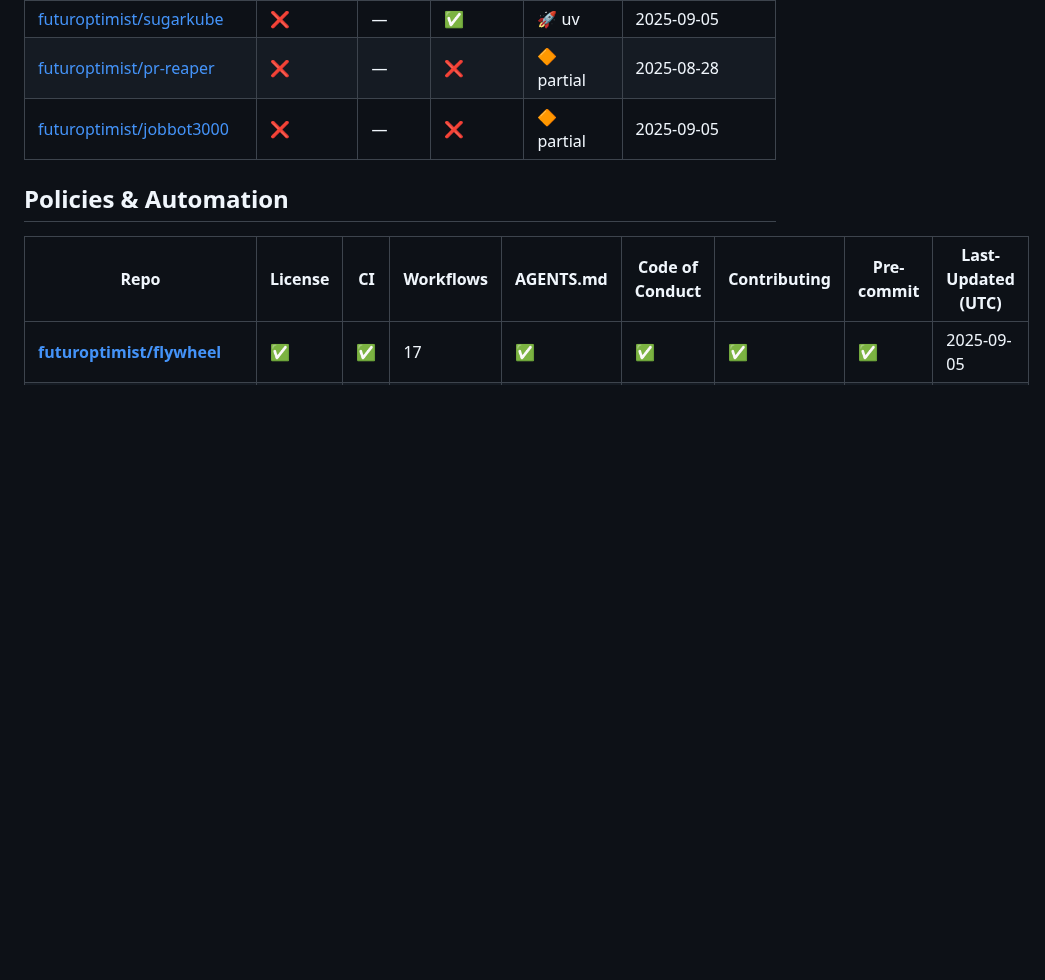
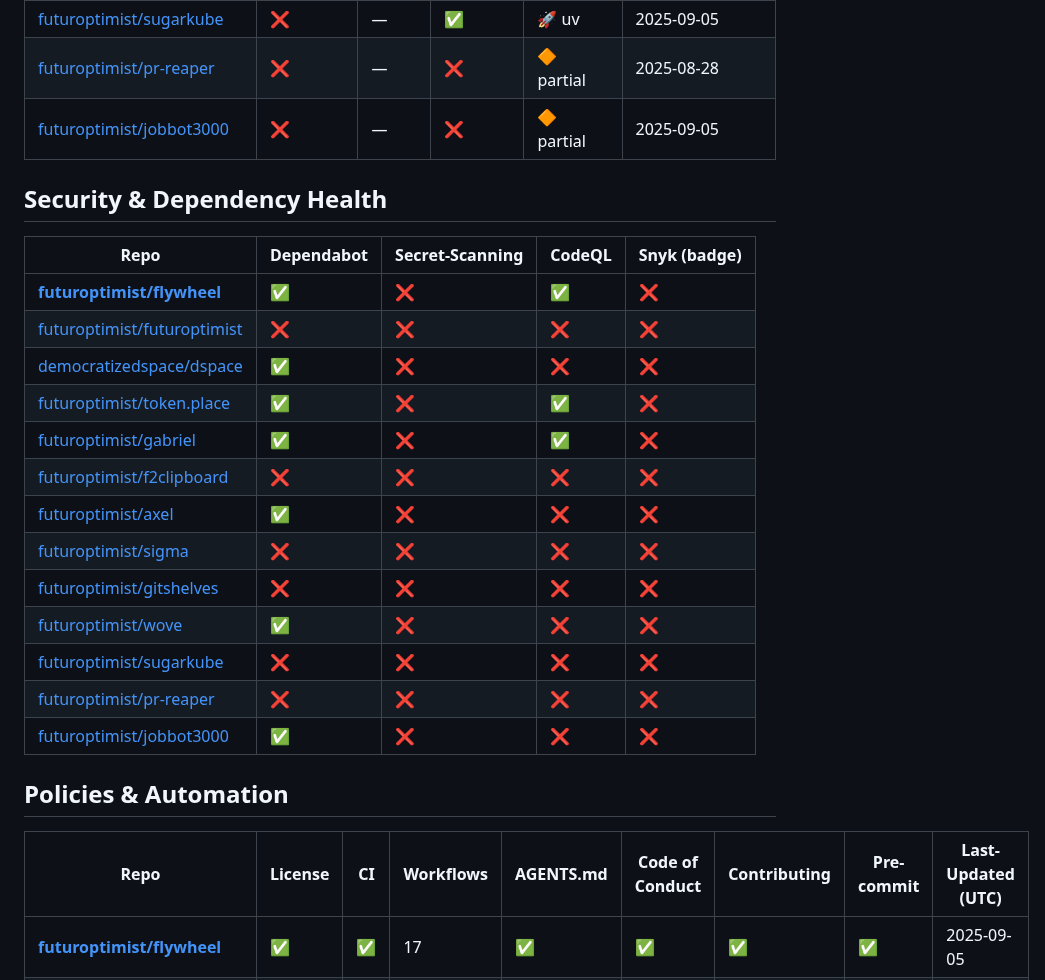
Before and after one commit to futuroptimist/flywheel, a Markdown page: docs/repo-feature-summary.md, the part around the change. GitHub-like rendering; blank space fills up the shorter version.

Commit message:
chore: update security scan results

```diff
--- a/docs/repo-feature-summary.md
+++ b/docs/repo-feature-summary.md
@@ -37,6 +37,24 @@ This table tracks which flywheel features each related repository has adopted.
 | [futuroptimist/pr-reaper](https://github.com/futuroptimist/pr-reaper) | ❌ | — | ❌ | 🔶 partial | 2025-08-28 |
 | [futuroptimist/jobbot3000](https://github.com/futuroptimist/jobbot3000) | ❌ | — | ❌ | 🔶 partial | 2025-09-05 |
 
+
+## Security & Dependency Health
+| Repo | Dependabot | Secret-Scanning | CodeQL | Snyk (badge) |
+| ---- | ---------- | --------------- | ------ | ------------ |
+| **[futuroptimist/flywheel](https://github.com/futuroptimist/flywheel)** | ✅ | ❌ | ✅ | ❌ |
+| [futuroptimist/futuroptimist](https://github.com/futuroptimist/futuroptimist) | ❌ | ❌ | ❌ | ❌ |
+| [democratizedspace/dspace](https://github.com/democratizedspace/dspace) | ✅ | ❌ | ❌ | ❌ |
+| [futuroptimist/token.place](https://github.com/futuroptimist/token.place) | ✅ | ❌ | ✅ | ❌ |
+| [futuroptimist/gabriel](https://github.com/futuroptimist/gabriel) | ✅ | ❌ | ✅ | ❌ |
+| [futuroptimist/f2clipboard](https://github.com/futuroptimist/f2clipboard) | ❌ | ❌ | ❌ | ❌ |
+| [futuroptimist/axel](https://github.com/futuroptimist/axel) | ✅ | ❌ | ❌ | ❌ |
+| [futuroptimist/sigma](https://github.com/futuroptimist/sigma) | ❌ | ❌ | ❌ | ❌ |
+| [futuroptimist/gitshelves](https://github.com/futuroptimist/gitshelves) | ❌ | ❌ | ❌ | ❌ |
+| [futuroptimist/wove](https://github.com/futuroptimist/wove) | ✅ | ❌ | ❌ | ❌ |
+| [futuroptimist/sugarkube](https://github.com/futuroptimist/sugarkube) | ❌ | ❌ | ❌ | ❌ |
+| [futuroptimist/pr-reaper](https://github.com/futuroptimist/pr-reaper) | ❌ | ❌ | ❌ | ❌ |
+| [futuroptimist/jobbot3000](https://github.com/futuroptimist/jobbot3000) | ✅ | ❌ | ❌ | ❌ |
+
 ## Policies & Automation
 | Repo | License | CI | Workflows | AGENTS.md | Code of Conduct | Contributing | Pre-commit | Last-Updated (UTC) |
 | ---- | ------- | -- | --------- | --------- | --------------- | ------------ | ---------- | ----------------- |
```
